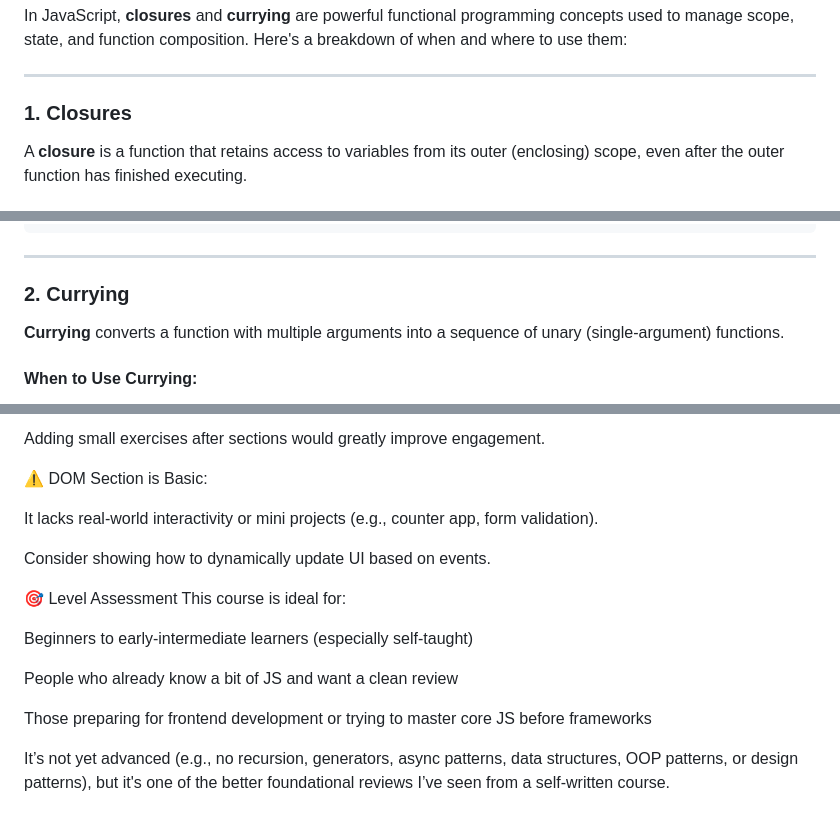
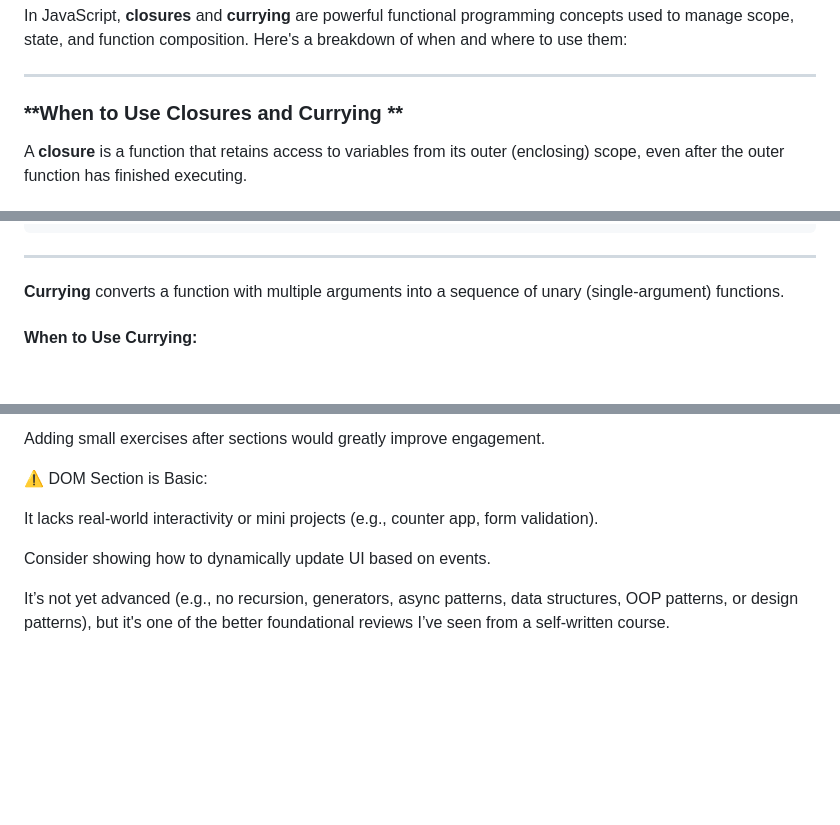
Before and after one commit to azizyahyaoui/Js-Review, a Markdown page: JsReviewCourse.md, 3 parts joined by grey strips. GitHub-like rendering; blank space fills up the shorter version.

Commit message:
fix: correct minor typos and formatting in JsReviewCourse.md

```diff
--- a/JsReviewCourse.md
+++ b/JsReviewCourse.md
@@ -2243,7 +2238,8 @@ In JavaScript, **closures** and **currying** are powerful functional programming
 
 ---
 
-### **1. Closures**
+### **When to Use Closures and Currying **
+
 A **closure** is a function that retains access to variables from its outer (enclosing) scope, even after the outer function has finished executing.
 
 #### **When to Use Closures**:
@@ -2282,7 +2278,7 @@ double(5); // 10
 
 ---
 
-### **2. Currying**
+
 **Currying** converts a function with multiple arguments into a sequence of unary (single-argument) functions.
 
 #### **When to Use Currying**:
@@ -3746,13 +3742,4 @@ It lacks real-world interactivity or mini projects (e.g., counter app, form vali
 
 Consider showing how to dynamically update UI based on events.
 
-🎯 Level Assessment
-This course is ideal for:
-
-Beginners to early-intermediate learners (especially self-taught)
-
-People who already know a bit of JS and want a clean review
-
-Those preparing for frontend development or trying to master core JS before frameworks
-
 It’s not yet advanced (e.g., no recursion, generators, async patterns, data structures, OOP patterns, or design patterns), but it's one of the better foundational reviews I’ve seen from a self-written course.
```
Also changed, not shown: other parts of JsReviewCourse.md (+4 -9 lines).
